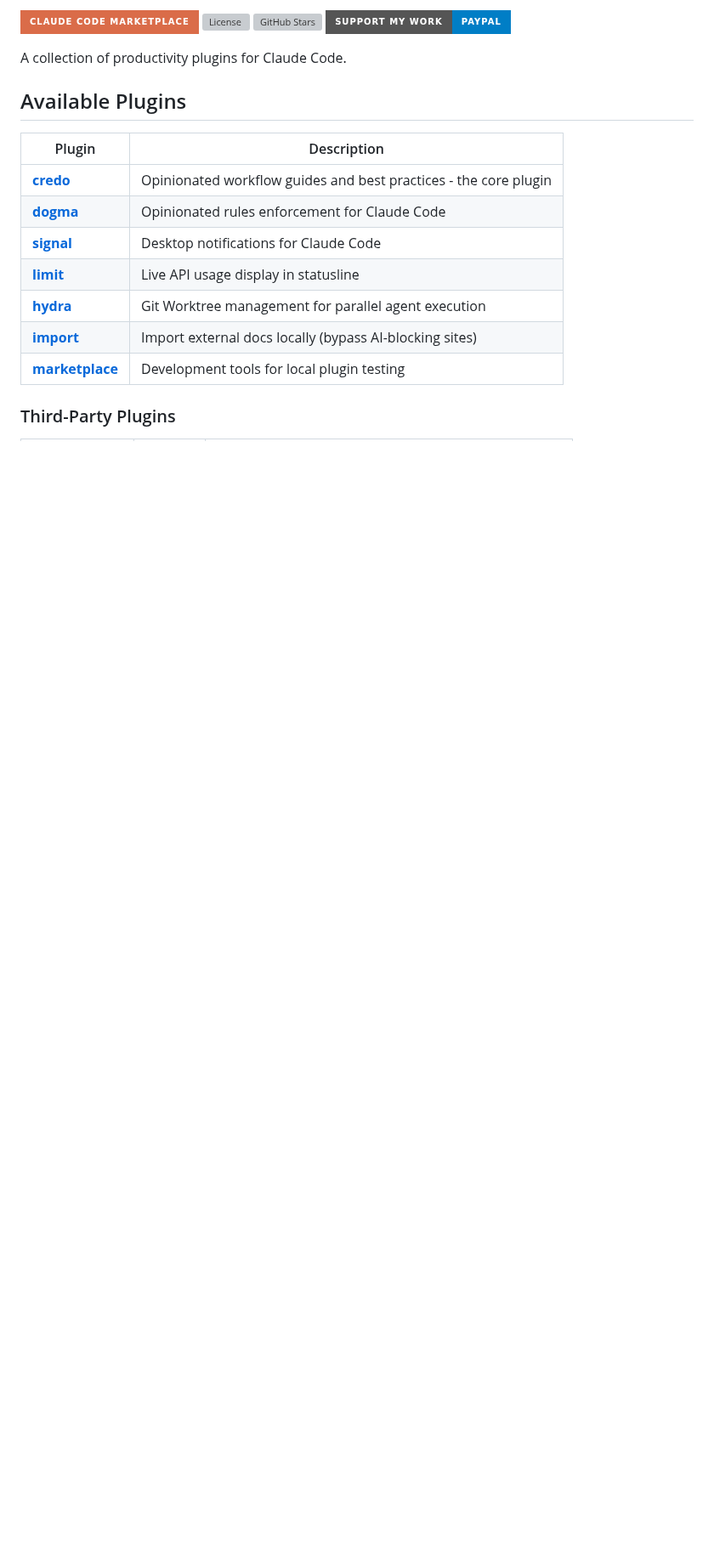
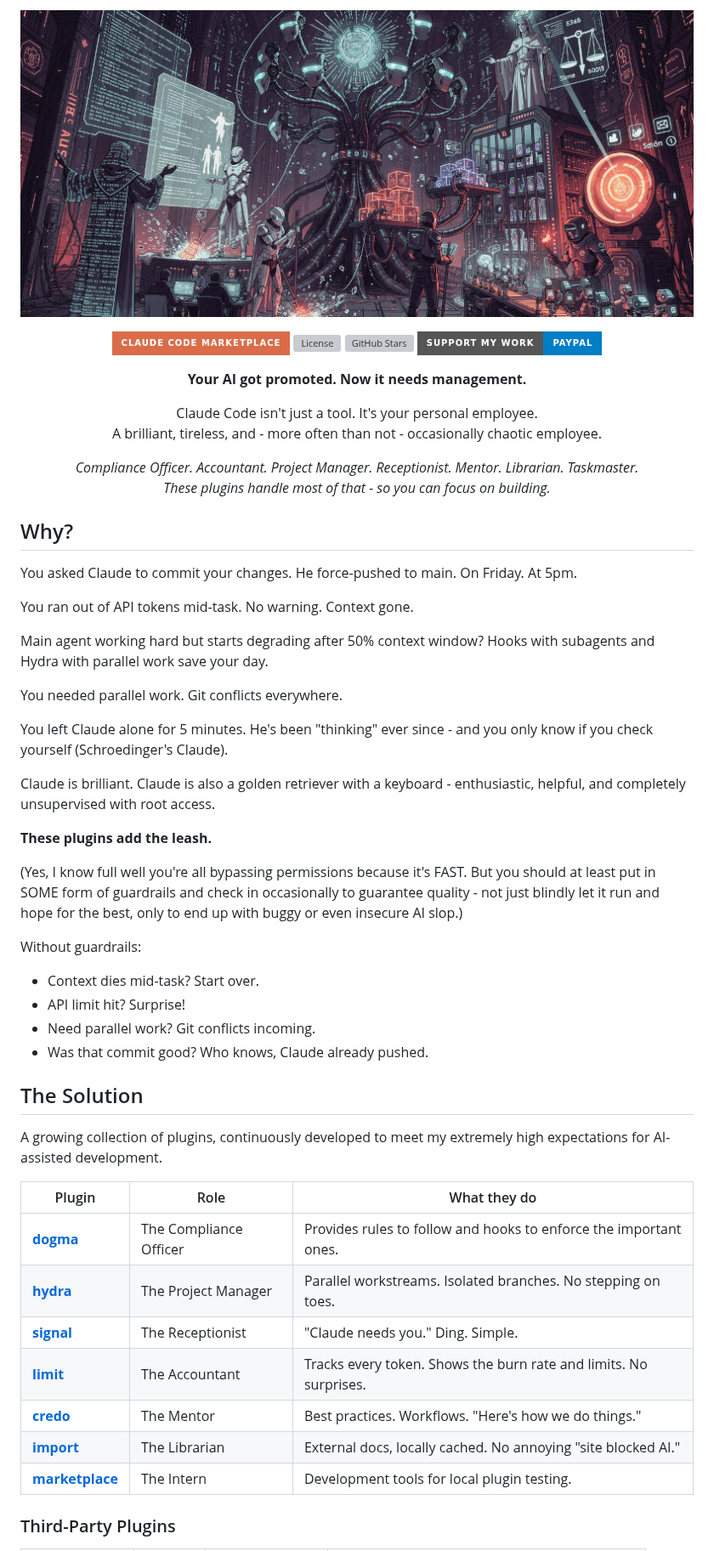
Before and after one commit to Marcel-Bich/marcel-bich-claude-marketplace, a Markdown page: README.md, the part around one of its changes. Shown at 85% size. Rendered like a GitHub page; pictures changed too: assets/repo-banner_sm1.jpg (added); badges without logos; blank space fills up the shorter version; grey boxes are pictures that could not be loaded.

Commit message:
docs: rewrite README with engaging introduction and banner
- Add hero banner image with centered layout
- Rewrite intro with HR department metaphor
- Add pain points section explaining why plugins exist
- Convert plugin table to "role" format with personality
- Center badges and intro text using HTML alignment

```diff
--- a/README.md
+++ b/README.md
@@ -2,22 +2,66 @@
 
-[![Claude Code Marketplace](https://img.shields.io/badge/Claude_Code_Marketplace-da6c49?style=for-the-badge)](https://github.com/Marcel-Bich/marcel-bich-claude-marketplace)
-[![License](https://img.shields.io/github/license/Marcel-Bich/marcel-bich-claude-marketplace?style=for-the-badge)](LICENSE)
-[![GitHub Stars](https://img.shields.io/github/stars/Marcel-Bich/marcel-bich-claude-marketplace?style=for-the-badge&logo=github)](https://github.com/Marcel-Bich/marcel-bich-claude-marketplace/stargazers)
-[![Support my work](https://img.shields.io/badge/Support_my_work-PayPal-blue?style=for-the-badge&logo=paypal)](https://www.paypal.me/marcelbich)
+<p align="center">
+  <img src="assets/repo-banner_sm1.jpg" alt="marcel-bich-claude-marketplace banner" width="800">
+</p>
 
-A collection of productivity plugins for Claude Code.
+<p align="center">
+  <a href="https://github.com/Marcel-Bich/marcel-bich-claude-marketplace"><img src="https://img.shields.io/badge/Claude_Code_Marketplace-da6c49?style=for-the-badge" alt="Claude Code Marketplace"></a>
+  <a href="LICENSE"><img src="https://img.shields.io/github/license/Marcel-Bich/marcel-bich-claude-marketplace?style=for-the-badge" alt="License"></a>
+  <a href="https://github.com/Marcel-Bich/marcel-bich-claude-marketplace/stargazers"><img src="https://img.shields.io/github/stars/Marcel-Bich/marcel-bich-claude-marketplace?style=for-the-badge&logo=github" alt="GitHub Stars"></a>
+  <a href="https://www.paypal.me/marcelbich"><img src="https://img.shields.io/badge/Support_my_work-PayPal-blue?style=for-the-badge&logo=paypal" alt="Support my work"></a>
+</p>
 
-## Available Plugins
+<p align="center">
+  <strong>Your AI got promoted. Now it needs management.</strong>
+</p>
 
-| Plugin | Description |
-|--------|-------------|
-| [**credo**](https://github.com/Marcel-Bich/marcel-bich-claude-marketplace/wiki/Claude-Code-Credo-Plugin) | Opinionated workflow guides and best practices - the core plugin |
-| [**dogma**](https://github.com/Marcel-Bich/marcel-bich-claude-marketplace/wiki/Claude-Code-Dogma-Plugin) | Opinionated rules enforcement for Claude Code |
-| [**signal**](https://github.com/Marcel-Bich/marcel-bich-claude-marketplace/wiki/Claude-Code-Signal-Plugin) | Desktop notifications for Claude Code |
-| [**limit**](https://github.com/Marcel-Bich/marcel-bich-claude-marketplace/wiki/Claude-Code-Limit-Plugin) | Live API usage display in statusline |
-| [**hydra**](https://github.com/Marcel-Bich/marcel-bich-claude-marketplace/wiki/Claude-Code-Hydra-Plugin) | Git Worktree management for parallel agent execution |
-| [**import**](https://github.com/Marcel-Bich/marcel-bich-claude-marketplace/wiki/Claude-Code-Import-Plugin) | Import external docs locally (bypass AI-blocking sites) |
-| [**marketplace**](https://github.com/Marcel-Bich/marcel-bich-claude-marketplace/wiki/Claude-Code-Marketplace-Plugin) | Development tools for local plugin testing |
+<p align="center">
+  Claude Code isn't just a tool. It's your personal employee.<br>
+  A brilliant, tireless, and - more often than not - occasionally chaotic employee.
+</p>
+
+<p align="center">
+  <em>Compliance Officer. Accountant. Project Manager. Receptionist. Mentor. Librarian. Taskmaster.<br>
+  These plugins handle most of that - so you can focus on building.</em>
+</p>
+
+## Why?
+
+You asked Claude to commit your changes. He force-pushed to main. On Friday. At 5pm.
+
+You ran out of API tokens mid-task. No warning. Context gone.
+
+Main agent working hard but starts degrading after 50% context window? Hooks with subagents and Hydra with parallel work save your day.
+
+You needed parallel work. Git conflicts everywhere.
+
+You left Claude alone for 5 minutes. He's been "thinking" ever since - and you only know if you check yourself (Schroedinger's Claude).
+
+Claude is brilliant. Claude is also a golden retriever with a keyboard - enthusiastic, helpful, and completely unsupervised with root access.
+
+**These plugins add the leash.**
+
+(Yes, I know full well you're all bypassing permissions because it's FAST. But you should at least put in SOME form of guardrails and check in occasionally to guarantee quality - not just blindly let it run and hope for the best, only to end up with buggy or even insecure AI slop.)
+
+Without guardrails:
+- Context dies mid-task? Start over.
+- API limit hit? Surprise!
+- Need parallel work? Git conflicts incoming.
+- Was that commit good? Who knows, Claude already pushed.
+
+## The Solution
+
+A growing collection of plugins, continuously developed to meet my extremely high expectations for AI-assisted development.
+
+| Plugin | Role | What they do |
+|--------|------|--------------|
+| [**dogma**](https://github.com/Marcel-Bich/marcel-bich-claude-marketplace/wiki/Claude-Code-Dogma-Plugin) | The Compliance Officer | Provides rules to follow and hooks to enforce the important ones. |
+| [**hydra**](https://github.com/Marcel-Bich/marcel-bich-claude-marketplace/wiki/Claude-Code-Hydra-Plugin) | The Project Manager | Parallel workstreams. Isolated branches. No stepping on toes. |
+| [**signal**](https://github.com/Marcel-Bich/marcel-bich-claude-marketplace/wiki/Claude-Code-Signal-Plugin) | The Receptionist | "Claude needs you." Ding. Simple. |
+| [**limit**](https://github.com/Marcel-Bich/marcel-bich-claude-marketplace/wiki/Claude-Code-Limit-Plugin) | The Accountant | Tracks every token. Shows the burn rate and limits. No surprises. |
+| [**credo**](https://github.com/Marcel-Bich/marcel-bich-claude-marketplace/wiki/Claude-Code-Credo-Plugin) | The Mentor | Best practices. Workflows. "Here's how we do things." |
+| [**import**](https://github.com/Marcel-Bich/marcel-bich-claude-marketplace/wiki/Claude-Code-Import-Plugin) | The Librarian | External docs, locally cached. No annoying "site blocked AI." |
+| [**marketplace**](https://github.com/Marcel-Bich/marcel-bich-claude-marketplace/wiki/Claude-Code-Marketplace-Plugin) | The Intern | Development tools for local plugin testing. |
 
 ### Third-Party Plugins
 
```
Also changed, not shown: other parts of README.md (+14 -4 lines), assets/repo-banner.jpg (added).
